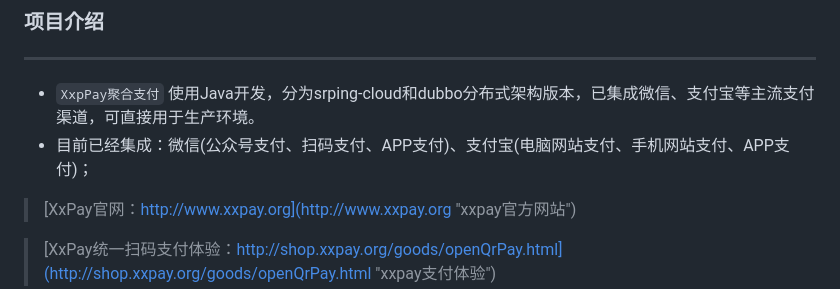
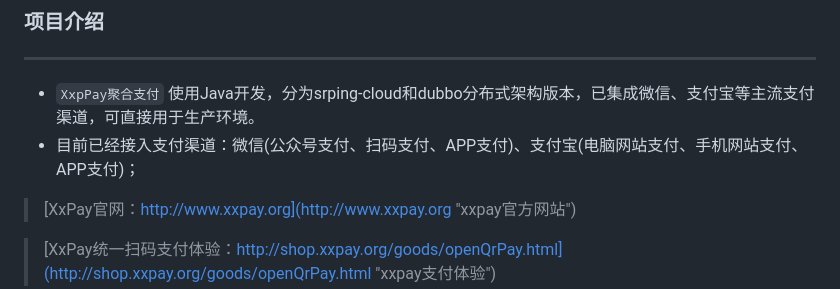
Before and after one commit to mklhollund064718/nextjs-project, a Markdown page: README.md, the part around the change printed below. Drawn GitHub-style.

Commit message:
修改测试代码

```diff
--- a/README.md
+++ b/README.md
@@ -5,7 +5,7 @@
 ***
 
 - `XxpPay聚合支付` 使用Java开发，分为srping-cloud和dubbo分布式架构版本，已集成微信、支付宝等主流支付渠道，可直接用于生产环境。
-- 目前已经集成：微信(公众号支付、扫码支付、APP支付)、支付宝(电脑网站支付、手机网站支付、APP支付)；
+- 目前已经接入支付渠道：微信(公众号支付、扫码支付、APP支付)、支付宝(电脑网站支付、手机网站支付、APP支付)；
 
 > [XxPay官网：http://www.xxpay.org](http://www.xxpay.org "xxpay官方网站")
 
```
Also changed, not shown: other parts of README.md (+1 -0 lines).
